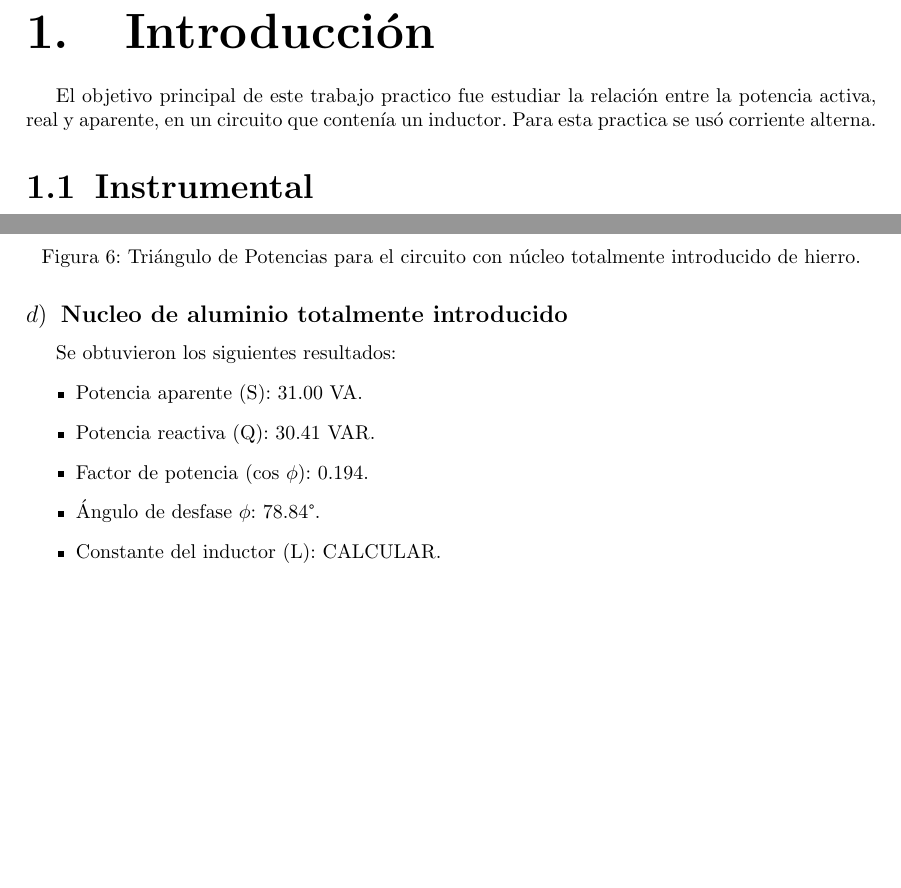
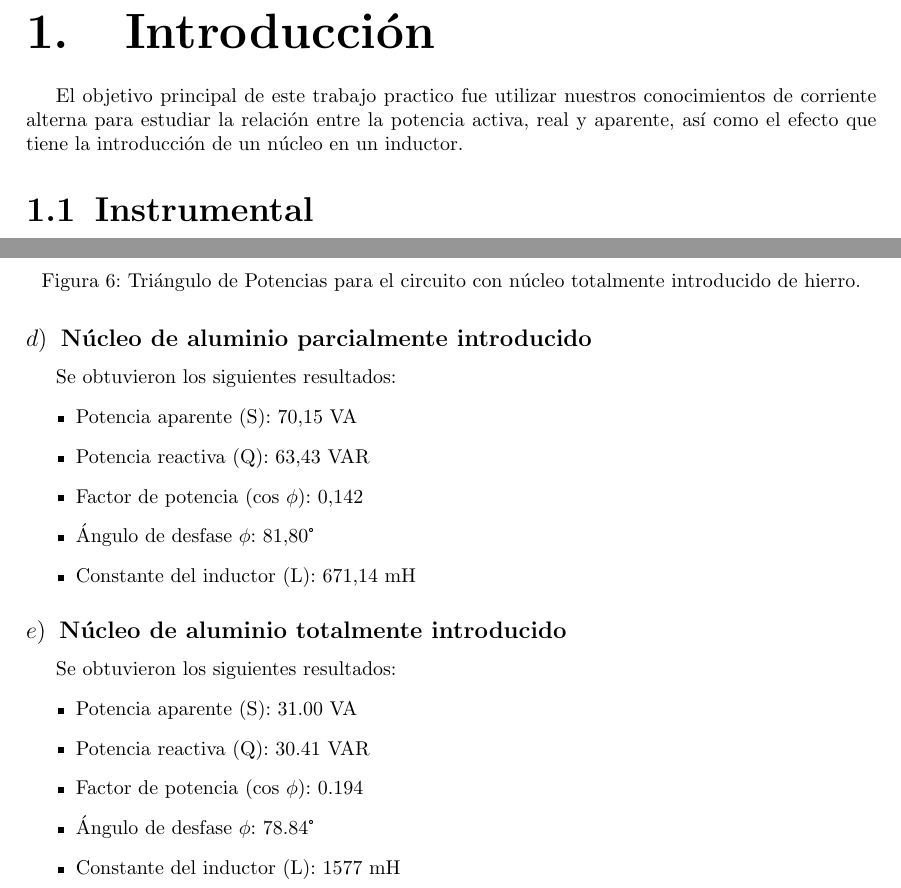
Before and after one commit to Jcaorsi/Labo_TC1, a LaTeX document (TP2_CorrienteAlterna/TP_2.tex): two parts of pages 4 and 10 of 11, joined at a grey line, cut so that both start at the same text, the shorter picture padded with empty space. The pictures show the PDF file TP2_CorrienteAlterna/TP_2.pdf that the author committed with the source.

Commit message:
chequeados los valores calculados para todas las configuraciones

```diff
--- a/TP2_CorrienteAlterna/TP_2.tex
+++ b/TP2_CorrienteAlterna/TP_2.tex
@@ -81,9 +81,7 @@
     %%%Introduccion%%%
     \section{Introducción}
 
-        El objetivo principal de este trabajo practico fue estudiar la relación entre la potencia activa, real y aparente, en un circuito que contenía un inductor.
-        Para esta practica se usó corriente alterna.
-
+        El objetivo principal de este trabajo practico fue utilizar nuestros conocimientos de corriente alterna para estudiar la relación entre la potencia activa, real y aparente, así como el efecto que tiene la introducción de un núcleo en un inductor.
 
         \subsection{Instrumental}
 
@@ -229,4 +226,8 @@
                 \label{tab:mediciones-nucleo-totalmente-introducido-hierro}
             \end{table}
 
-        \subsubsection{Nucleo totalmente introducido de aluminio}
+            \subsubsection{Núcleo de aluminio parcialmente introducido}
+
+            \begin{table}[H]
+                \centering
+                \begin{tabular}{|c|c|c|c|}
@@ -233,3 +239,7 @@
+                \label{tab:mediciones-nucleo-parcialmente-introducido-aluminio}
+            \end{table}
+
+            \subsubsection{Núcleo de aluminio totalmente introducido}
 
             \begin{table}[H]
                 \centering
@@ -343,3 +352,4 @@ siguientes variables eléctricas:
+                            \item Constante del inductor (L): 1577 mH
                         \end{itemize}
 
                         \begin{figure}[H]
@@ -350,15 +360,34 @@ siguientes variables eléctricas:
                         \end{figure}
 
 
-        \subsubsection{Nucleo de aluminio totalmente introducido}
+                        \subsubsection{Núcleo de aluminio parcialmente introducido}
 
                             Se obtuvieron los siguientes resultados:
                         \begin{itemize}
-                \item Potencia aparente (S): 31.00 VA.
-                \item Potencia reactiva (Q): 30.41 VAR.
-                \item Factor de potencia (cos $\phi$): 0.194.
-                \item Ángulo de desfase $\phi$: 78.84°.
-                \item Constante del inductor (L): CALCULAR.
+                            \item Potencia aparente (S): 70,15 VA
+                            \item Potencia reactiva (Q): 63,43 VAR
+                            \item Factor de potencia (cos $\phi$): 0,142
+                            \item Ángulo de desfase $\phi$: 81,80°
+                            \item Constante del inductor (L): 671,14 mH
+                        \end{itemize}
+
+                %     \begin{figure}[H]
+                    %        \centering
+                %           \includegraphics[width=0.8\textwidth]{graficoParcialAluminio.png}
+                %           \caption{Triángulo de Potencias para el circuito con núcleo parcialmente introducido de aluminio.}
+                %          \label{fig:graficoParcialAluminio}
+                %       \end{figure}
+
+
+                    \subsubsection{Núcleo de aluminio totalmente introducido}
+
+                            Se obtuvieron los siguientes resultados:
+                        \begin{itemize}
+                            \item Potencia aparente (S): 31.00 VA
+                            \item Potencia reactiva (Q): 30.41 VAR
+                            \item Factor de potencia (cos $\phi$): 0.194
+                            \item Ángulo de desfase $\phi$: 78.84°
+                            \item Constante del inductor (L): 1577 mH
                         \end{itemize}
 
                         \begin{figure}[H]
```
Also changed, not shown: TP2_CorrienteAlterna/TP_2.pdf, TP2_CorrienteAlterna/TP_2.tex (57 more changed lines), 7 other files. Lines whose indentation alone changed are shown as unchanged.
